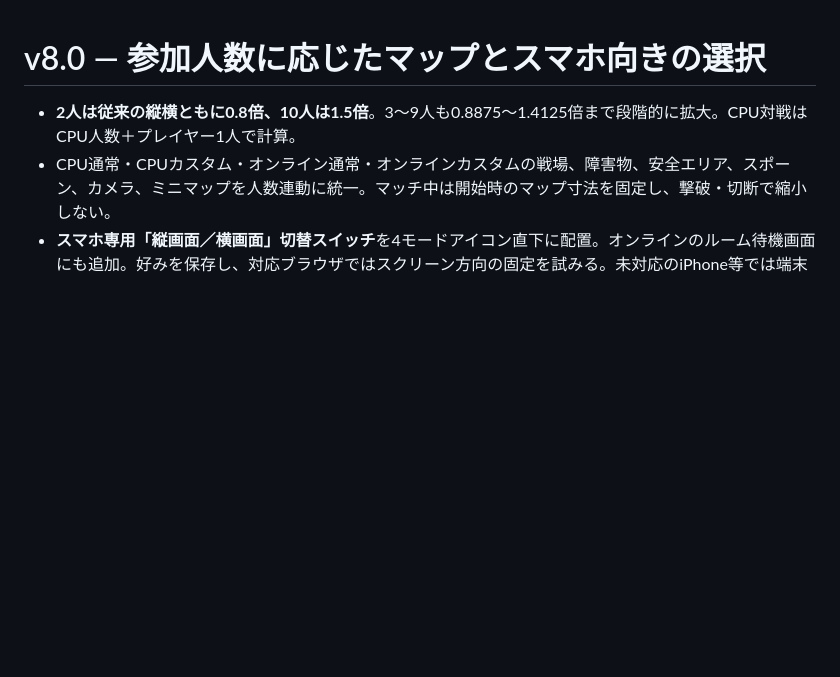
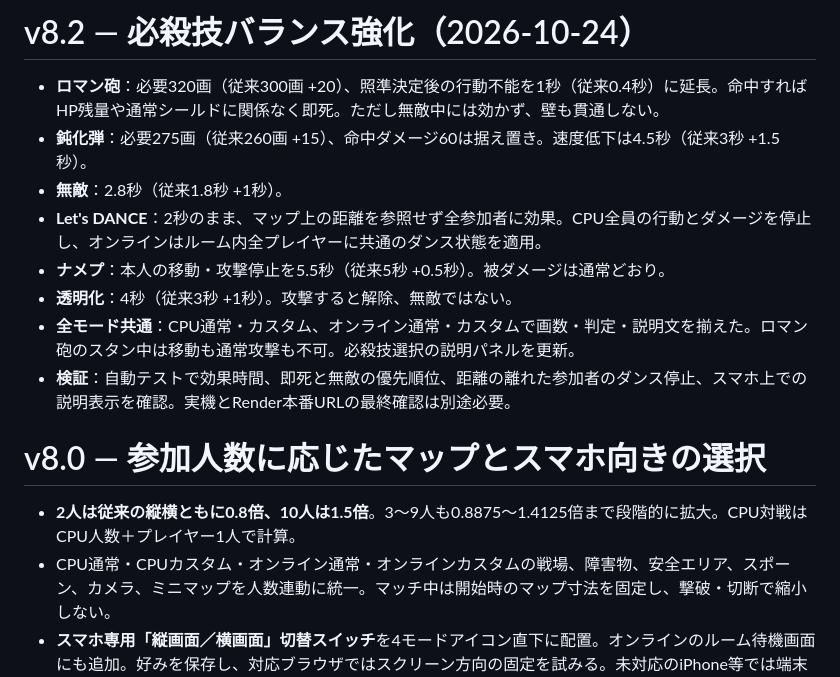
Before and after one commit to youluuz/moji-arms, a Markdown page: README.md, the part around the change. GitHub-like rendering; blank space fills up the shorter version.

Commit message:
Document new v8.2 ultimate balance and full-map dance guarantees

```diff
--- a/README.md
+++ b/README.md
@@ -1,3 +1,14 @@
+# v8.2 — 必殺技バランス強化（2026-10-24）
+
+- **ロマン砲**：必要320画（従来300画 +20）、照準決定後の行動不能を1秒（従来0.4秒）に延長。命中すればHP残量や通常シールドに関係なく即死。ただし無敵中には効かず、壁も貫通しない。
+- **鈍化弾**：必要275画（従来260画 +15）、命中ダメージ60は据え置き。速度低下は4.5秒（従来3秒 +1.5秒）。
+- **無敵**：2.8秒（従来1.8秒 +1秒）。
+- **Let's DANCE**：2秒のまま、マップ上の距離を参照せず全参加者に効果。CPU全員の行動とダメージを停止し、オンラインはルーム内全プレイヤーに共通のダンス状態を適用。
+- **ナメプ**：本人の移動・攻撃停止を5.5秒（従来5秒 +0.5秒）。被ダメージは通常どおり。
+- **透明化**：4秒（従来3秒 +1秒）。攻撃すると解除、無敵ではない。
+- **全モード共通**：CPU通常・カスタム、オンライン通常・カスタムで画数・判定・説明文を揃えた。ロマン砲のスタン中は移動も通常攻撃も不可。必殺技選択の説明パネルを更新。
+- **検証**：自動テストで効果時間、即死と無敵の優先順位、距離の離れた参加者のダンス停止、スマホ上での説明表示を確認。実機とRender本番URLの最終確認は別途必要。
+
 # v8.0 — 参加人数に応じたマップとスマホ向きの選択
 
 - **2人は従来の縦横ともに0.8倍、10人は1.5倍**。3〜9人も0.8875〜1.4125倍まで段階的に拡大。CPU対戦はCPU人数＋プレイヤー1人で計算。
```
